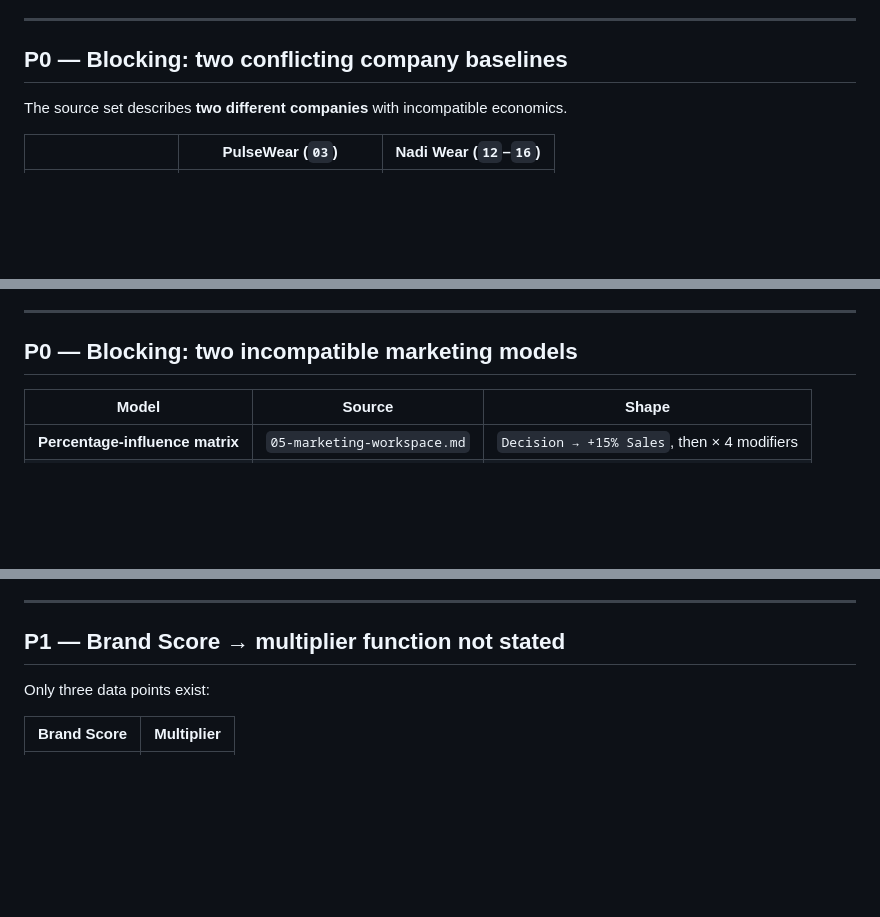
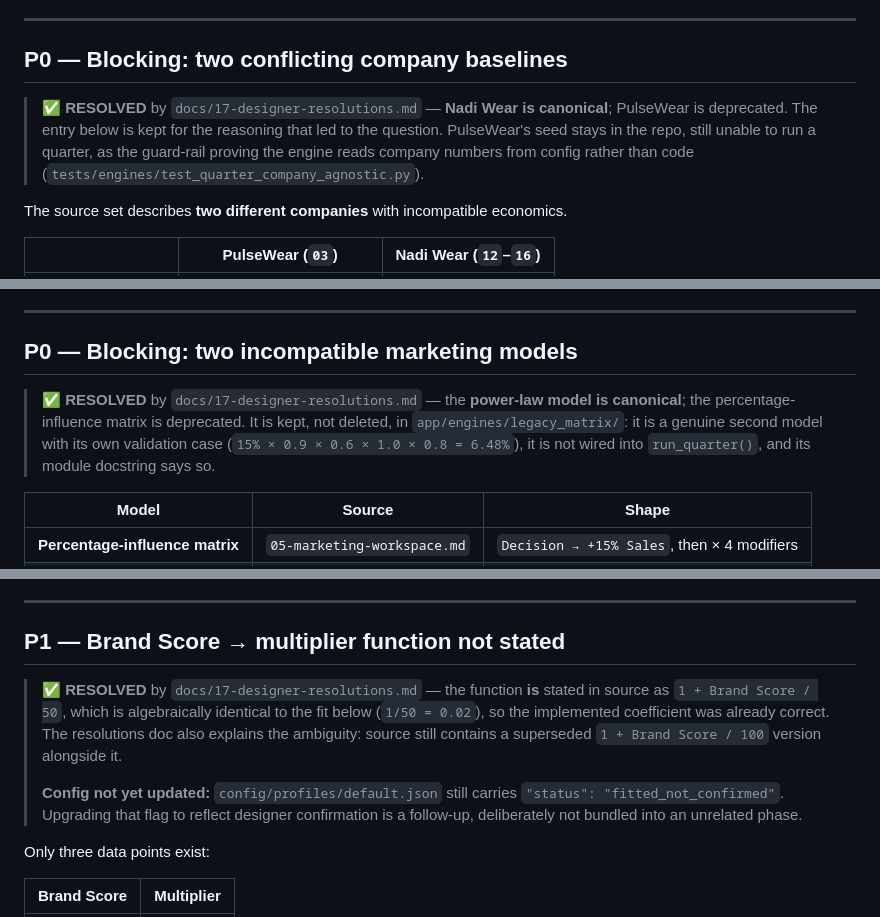
Before and after one commit to Myelinworks/Myelin, a Markdown page: docs/10-implementation-gaps.md, 3 parts joined by grey strips. Drawn GitHub-style; blank space fills up the shorter version.

Commit message:
docs: annotate the gaps register with the designer resolutions
Four entries are now answered by docs/17-designer-resolutions.md: the
two P0 blockers (Nadi Wear canonical, power-law model canonical), the
brand multiplier function, and Crisis Choice D's offset. Annotated
rather than deleted -- the reasoning that produced each question is
still the record of why the code looks the way it does.

Flags the one place config still disagrees: the brand multiplier is
marked fitted_not_confirmed and the designer confirms it as stated.

```diff
--- a/docs/10-implementation-gaps.md
+++ b/docs/10-implementation-gaps.md
@@ -9,6 +9,12 @@ gaps preferred over silently wrong numbers.*
 ---
 
 ## P0 — Blocking: two conflicting company baselines
+
+> ✅ **RESOLVED** by `docs/17-designer-resolutions.md` — **Nadi Wear is canonical**; PulseWear is
+> deprecated. The entry below is kept for the reasoning that led to the question. PulseWear's
+> seed stays in the repo, still unable to run a quarter, as the guard-rail proving the engine
+> reads company numbers from config rather than code
+> (`tests/engines/test_quarter_company_agnostic.py`).
 
 The source set describes **two different companies** with incompatible economics.
 
@@ -35,6 +41,12 @@ Q1–Q4 worked-example set must be recalculated.
 
 ## P0 — Blocking: two incompatible marketing models
 
+> ✅ **RESOLVED** by `docs/17-designer-resolutions.md` — the **power-law model is canonical**;
+> the percentage-influence matrix is deprecated. It is kept, not deleted, in
+> `app/engines/legacy_matrix/`: it is a genuine second model with its own validation case
+> (`15% × 0.9 × 0.6 × 1.0 × 0.8 = 6.48%`), it is not wired into `run_quarter()`, and its module
+> docstring says so.
+
 | Model | Source | Shape |
 |---|---|---|
 | **Percentage-influence matrix** | `05-marketing-workspace.md` | `Decision → +15% Sales`, then × 4 modifiers |
@@ -51,6 +63,15 @@ validate only the power-law model.
 ---
 
 ## P1 — Brand Score → multiplier function not stated
+
+> ✅ **RESOLVED** by `docs/17-designer-resolutions.md` — the function **is** stated in source as
+> `1 + Brand Score / 50`, which is algebraically identical to the fit below (`1/50 = 0.02`), so
+> the implemented coefficient was already correct. The resolutions doc also explains the
+> ambiguity: source still contains a superseded `1 + Brand Score / 100` version alongside it.
+>
+> **Config not yet updated:** `config/profiles/default.json` still carries
+> `"status": "fitted_not_confirmed"`. Upgrading that flag to reflect designer confirmation is a
+> follow-up, deliberately not bundled into an unrelated phase.
 
 Only three data points exist:
 
```
Also changed, not shown: other parts of docs/10-implementation-gaps.md (+6 -0 lines).
